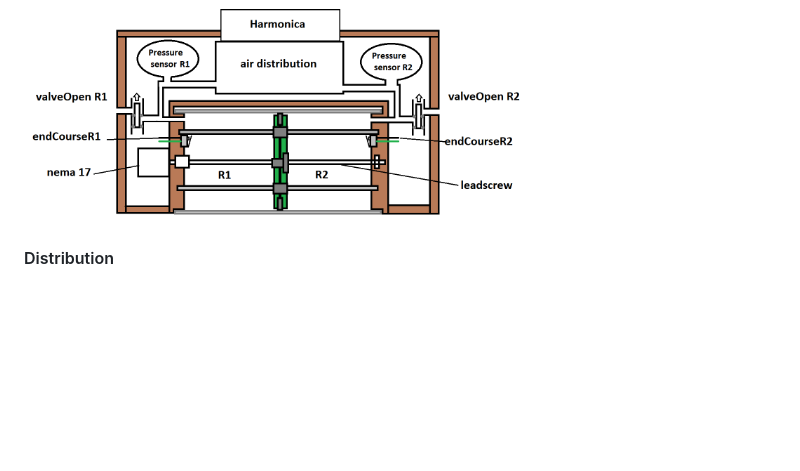
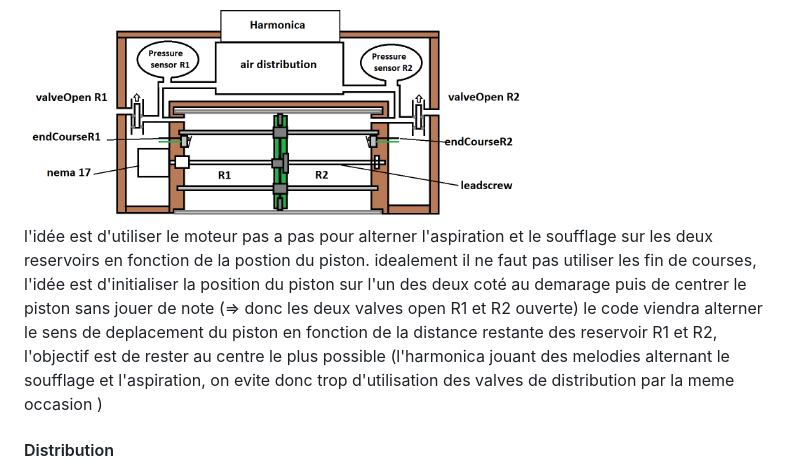
Before and after one commit to glloq/harmonica_Midi, a Markdown page: README.md, the part around the change. GitHub-like rendering; blank space fills up the shorter version.

```diff
--- a/README.md
+++ b/README.md
@@ -42,6 +42,9 @@ L'ideal serait d'utiliser des assemblage de planches collé pour permettre le pa
 
 <img src="img/design1.png" width=70% height=70%>
 
+l'idée est d'utiliser le moteur pas a pas pour alterner l'aspiration et le soufflage sur les deux reservoirs en fonction de la postion du piston.
+idealement il ne faut pas utiliser les fin de courses, l'idée est d'initialiser la position du piston sur l'un des deux coté au demarage puis de centrer le piston sans jouer de note (=> donc les deux valves open R1 et R2 ouverte)
+le code viendra alterner le sens de deplacement du piston en fonction de la distance restante des reservoir R1 et R2, l'objectif est de rester au centre le plus possible (l'harmonica jouant des melodies alternant le soufflage et l'aspiration, on evite donc trop d'utilisation des valves de distribution par la meme occasion )
 
 #### Distribution
 
```
